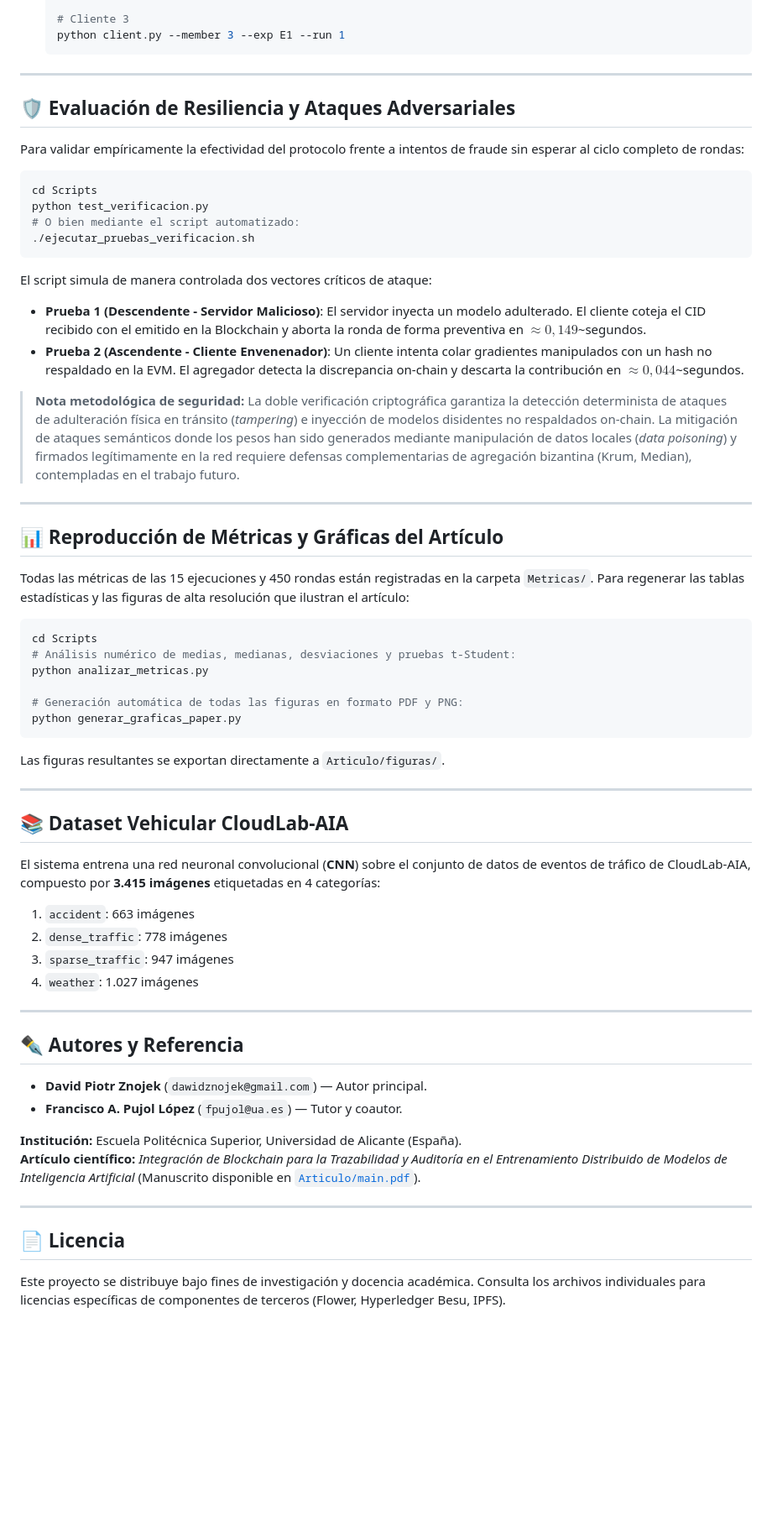
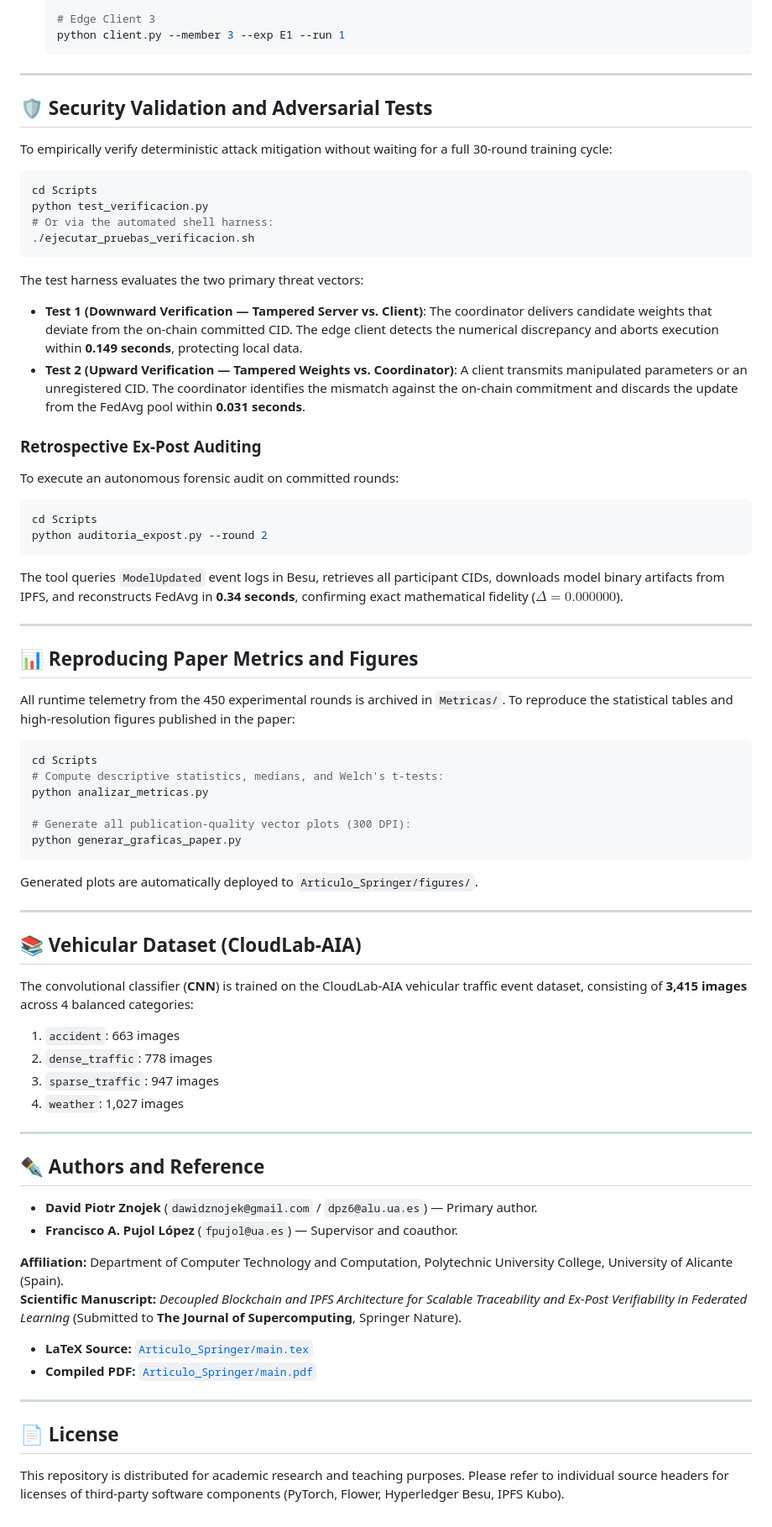
Before and after one commit to dpz6-ua/Blockchain_ML, a Markdown page: Readme.md, the part around one of its changes. Shown at 84% size. Drawn GitHub-style; blank space fills up the shorter version.

````diff
--- a/Readme.md
+++ b/Readme.md
@@ -149,66 +153,74 @@ ipfs daemon
    python client.py --member 2 --exp E1 --run 1
 
-   # Cliente 3
+   # Edge Client 3
    python client.py --member 3 --exp E1 --run 1
    ```
 
 ---
 
-## 🛡️ Evaluación de Resiliencia y Ataques Adversariales
+## 🛡️ Security Validation and Adversarial Tests
 
-Para validar empíricamente la efectividad del protocolo frente a intentos de fraude sin esperar al ciclo completo de rondas:
+To empirically verify deterministic attack mitigation without waiting for a full 30-round training cycle:
 
 ```bash
 cd Scripts
 python test_verificacion.py
-# O bien mediante el script automatizado:
+# Or via the automated shell harness:
 ./ejecutar_pruebas_verificacion.sh
 ```
 
-El script simula de manera controlada dos vectores críticos de ataque:
-* **Prueba 1 (Descendente - Servidor Malicioso)**: El servidor inyecta un modelo adulterado. El cliente coteja el CID recibido con el emitido en la Blockchain y aborta la ronda de forma preventiva en $\approx 0{,}149$~segundos.
-* **Prueba 2 (Ascendente - Cliente Envenenador)**: Un cliente intenta colar gradientes manipulados con un hash no respaldado en la EVM. El agregador detecta la discrepancia on-chain y descarta la contribución en $\approx 0{,}044$~segundos.
+The test harness evaluates the two primary threat vectors:
+* **Test 1 (Downward Verification — Tampered Server vs. Client)**: The coordinator delivers candidate weights that deviate from the on-chain committed CID. The edge client detects the numerical discrepancy and aborts execution within **0.149 seconds**, protecting local data.
+* **Test 2 (Upward Verification — Tampered Weights vs. Coordinator)**: A client transmits manipulated parameters or an unregistered CID. The coordinator identifies the mismatch against the on-chain commitment and discards the update from the FedAvg pool within **0.031 seconds**.
 
-> **Nota metodológica de seguridad:** La doble verificación criptográfica garantiza la detección determinista de ataques de adulteración física en tránsito (*tampering*) e inyección de modelos disidentes no respaldados on-chain. La mitigación de ataques semánticos donde los pesos han sido generados mediante manipulación de datos locales (*data poisoning*) y firmados legítimamente en la red requiere defensas complementarias de agregación bizantina (Krum, Median), contempladas en el trabajo futuro.
+### Retrospective Ex-Post Auditing
+To execute an autonomous forensic audit on committed rounds:
+```bash
+cd Scripts
+python auditoria_expost.py --round 2
+```
+The tool queries `ModelUpdated` event logs in Besu, retrieves all participant CIDs, downloads model binary artifacts from IPFS, and reconstructs FedAvg in **0.34 seconds**, confirming exact mathematical fidelity ($\Delta = 0.000000$).
 
 ---
 
-## 📊 Reproducción de Métricas y Gráficas del Artículo
+## 📊 Reproducing Paper Metrics and Figures
 
-Todas las métricas de las 15 ejecuciones y 450 rondas están registradas en la carpeta `Metricas/`. Para regenerar las tablas estadísticas y las figuras de alta resolución que ilustran el artículo:
+All runtime telemetry from the 450 experimental rounds is archived in `Metricas/`. To reproduce the statistical tables and high-resolution figures published in the paper:
 
 ```bash
 cd Scripts
-# Análisis numérico de medias, medianas, desviaciones y pruebas t-Student:
+# Compute descriptive statistics, medians, and Welch's t-tests:
 python analizar_metricas.py
 
-# Generación automática de todas las figuras en formato PDF y PNG:
+# Generate all publication-quality vector plots (300 DPI):
 python generar_graficas_paper.py
 ```
-Las figuras resultantes se exportan directamente a `Articulo/figuras/`.
+Generated plots are automatically deployed to `Articulo_Springer/figures/`.
 
 ---
 
-## 📚 Dataset Vehicular CloudLab-AIA
+## 📚 Vehicular Dataset (CloudLab-AIA)
 
-El sistema entrena una red neuronal convolucional (**CNN**) sobre el conjunto de datos de eventos de tráfico de CloudLab-AIA, compuesto por **3.415 imágenes** etiquetadas en 4 categorías:
-1. `accident`: 663 imágenes
-2. `dense_traffic`: 778 imágenes
-3. `sparse_traffic`: 947 imágenes
-4. `weather`: 1.027 imágenes
+The convolutional classifier (**CNN**) is trained on the CloudLab-AIA vehicular traffic event dataset, consisting of **3,415 images** across 4 balanced categories:
+1. `accident`: 663 images
+2. `dense_traffic`: 778 images
+3. `sparse_traffic`: 947 images
+4. `weather`: 1,027 images
 
 ---
 
-## ✒️ Autores y Referencia
+## ✒️ Authors and Reference
 
-* **David Piotr Znojek** (`dawidznojek@gmail.com`) — Autor principal.
-* **Francisco A. Pujol López** (`fpujol@ua.es`) — Tutor y coautor.
+* **David Piotr Znojek** (`dawidznojek@gmail.com` / `dpz6@alu.ua.es`) — Primary author.
+* **Francisco A. Pujol López** (`fpujol@ua.es`) — Supervisor and coauthor.
 
-**Institución:** Escuela Politécnica Superior, Universidad de Alicante (España).
-**Artículo científico:** *Integración de Blockchain para la Trazabilidad y Auditoría en el Entrenamiento Distribuido de Modelos de Inteligencia Artificial* (Manuscrito disponible en [`Articulo/main.pdf`](Articulo/main.pdf)).
+**Affiliation:** Department of Computer Technology and Computation, Polytechnic University College, University of Alicante (Spain).
+**Scientific Manuscript:** *Decoupled Blockchain and IPFS Architecture for Scalable Traceability and Ex-Post Verifiability in Federated Learning* (Submitted to **The Journal of Supercomputing**, Springer Nature).
+* **LaTeX Source:** [`Articulo_Springer/main.tex`](Articulo_Springer/main.tex)
+* **Compiled PDF:** [`Articulo_Springer/main.pdf`](Articulo_Springer/main.pdf)
 
 ---
 
-## 📄 Licencia
+## 📄 License
 
-Este proyecto se distribuye bajo fines de investigación y docencia académica. Consulta los archivos individuales para licencias específicas de componentes de terceros (Flower, Hyperledger Besu, IPFS).
+This repository is distributed for academic research and teaching purposes. Please refer to individual source headers for licenses of third-party software components (PyTorch, Flower, Hyperledger Besu, IPFS Kubo).
````
Also changed, not shown: other parts of Readme.md (+71 -67 lines).
